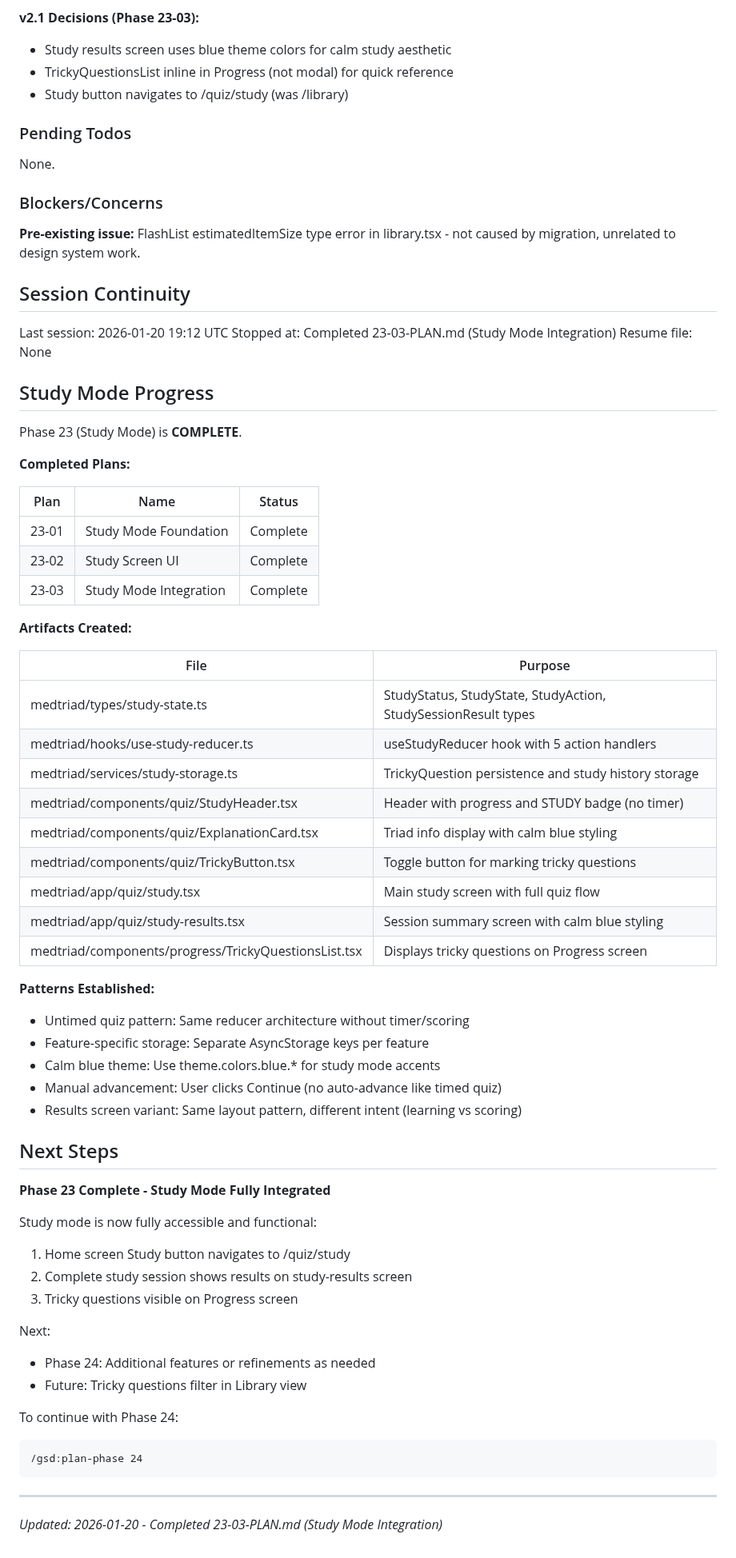
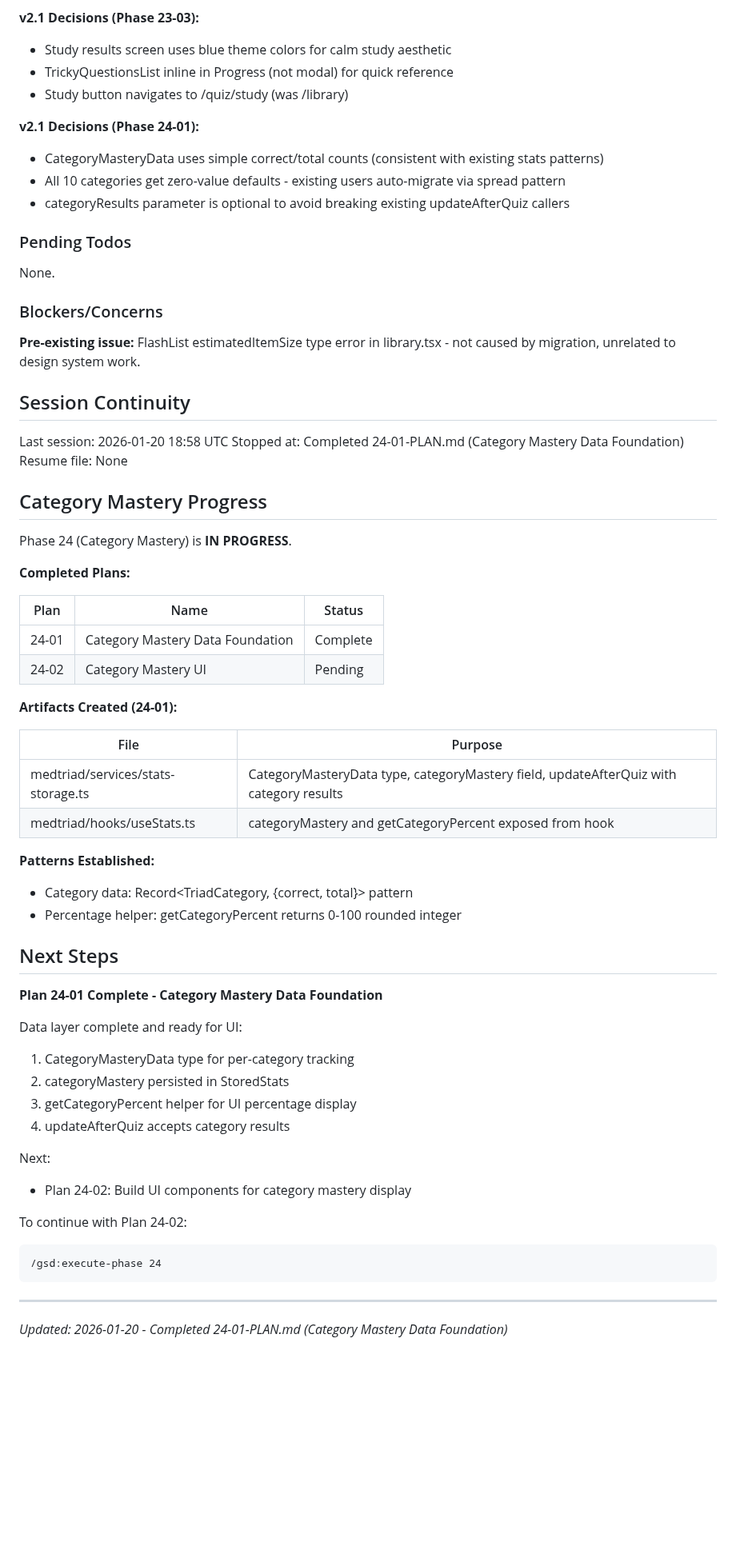
Before and after one commit to granqvistsanna-web/medtriad-app, a Markdown page: .planning/STATE.md, the part around one of its changes. Shown at 80% size. Rendered like a GitHub page; blank space fills up the shorter version.

Commit message:
docs(24-01): complete Category Mastery Data Foundation plan
Tasks completed: 2/2
- Add categoryMastery to StoredStats
- Expose categoryMastery from useStats hook

SUMMARY: .planning/phases/24-category-mastery/24-01-SUMMARY.md

````diff
--- a/.planning/STATE.md
+++ b/.planning/STATE.md
@@ -116,6 +116,11 @@ Summary of key v2.0 decisions:
 - TrickyQuestionsList inline in Progress (not modal) for quick reference
 - Study button navigates to /quiz/study (was /library)
 
+**v2.1 Decisions (Phase 24-01):**
+- CategoryMasteryData uses simple correct/total counts (consistent with existing stats patterns)
+- All 10 categories get zero-value defaults - existing users auto-migrate via spread pattern
+- categoryResults parameter is optional to avoid breaking existing updateAfterQuiz callers
+
 ### Pending Todos
 
 None.
@@ -126,60 +131,49 @@ None.
 
 ## Session Continuity
 
-Last session: 2026-01-20 19:12 UTC
-Stopped at: Completed 23-03-PLAN.md (Study Mode Integration)
+Last session: 2026-01-20 18:58 UTC
+Stopped at: Completed 24-01-PLAN.md (Category Mastery Data Foundation)
 Resume file: None
 
-## Study Mode Progress
+## Category Mastery Progress
 
-Phase 23 (Study Mode) is **COMPLETE**.
+Phase 24 (Category Mastery) is **IN PROGRESS**.
 
 **Completed Plans:**
 
 | Plan | Name | Status |
 |------|------|--------|
-| 23-01 | Study Mode Foundation | Complete |
-| 23-02 | Study Screen UI | Complete |
-| 23-03 | Study Mode Integration | Complete |
+| 24-01 | Category Mastery Data Foundation | Complete |
+| 24-02 | Category Mastery UI | Pending |
 
-**Artifacts Created:**
+**Artifacts Created (24-01):**
 
 | File | Purpose |
 |------|---------|
-| medtriad/types/study-state.ts | StudyStatus, StudyState, StudyAction, StudySessionResult types |
-| medtriad/hooks/use-study-reducer.ts | useStudyReducer hook with 5 action handlers |
-| medtriad/services/study-storage.ts | TrickyQuestion persistence and study history storage |
-| medtriad/components/quiz/StudyHeader.tsx | Header with progress and STUDY badge (no timer) |
-| medtriad/components/quiz/ExplanationCard.tsx | Triad info display with calm blue styling |
-| medtriad/components/quiz/TrickyButton.tsx | Toggle button for marking tricky questions |
-| medtriad/app/quiz/study.tsx | Main study screen with full quiz flow |
-| medtriad/app/quiz/study-results.tsx | Session summary screen with calm blue styling |
-| medtriad/components/progress/TrickyQuestionsList.tsx | Displays tricky questions on Progress screen |
+| medtriad/services/stats-storage.ts | CategoryMasteryData type, categoryMastery field, updateAfterQuiz with category results |
+| medtriad/hooks/useStats.ts | categoryMastery and getCategoryPercent exposed from hook |
 
 **Patterns Established:**
-- Untimed quiz pattern: Same reducer architecture without timer/scoring
-- Feature-specific storage: Separate AsyncStorage keys per feature
-- Calm blue theme: Use theme.colors.blue.* for study mode accents
-- Manual advancement: User clicks Continue (no auto-advance like timed quiz)
-- Results screen variant: Same layout pattern, different intent (learning vs scoring)
+- Category data: Record<TriadCategory, {correct, total}> pattern
+- Percentage helper: getCategoryPercent returns 0-100 rounded integer
 
 ## Next Steps
 
-**Phase 23 Complete - Study Mode Fully Integrated**
+**Plan 24-01 Complete - Category Mastery Data Foundation**
 
-Study mode is now fully accessible and functional:
-1. Home screen Study button navigates to /quiz/study
-2. Complete study session shows results on study-results screen
-3. Tricky questions visible on Progress screen
+Data layer complete and ready for UI:
+1. CategoryMasteryData type for per-category tracking
+2. categoryMastery persisted in StoredStats
+3. getCategoryPercent helper for UI percentage display
+4. updateAfterQuiz accepts category results
 
 Next:
-- Phase 24: Additional features or refinements as needed
-- Future: Tricky questions filter in Library view
+- Plan 24-02: Build UI components for category mastery display
 
-To continue with Phase 24:
+To continue with Plan 24-02:
 ```
-/gsd:plan-phase 24
+/gsd:execute-phase 24
 ```
 
 ---
-*Updated: 2026-01-20 - Completed 23-03-PLAN.md (Study Mode Integration)*
+*Updated: 2026-01-20 - Completed 24-01-PLAN.md (Category Mastery Data Foundation)*
````
Also changed, not shown: other parts of .planning/STATE.md (+9 -9 lines), 1 other file.
